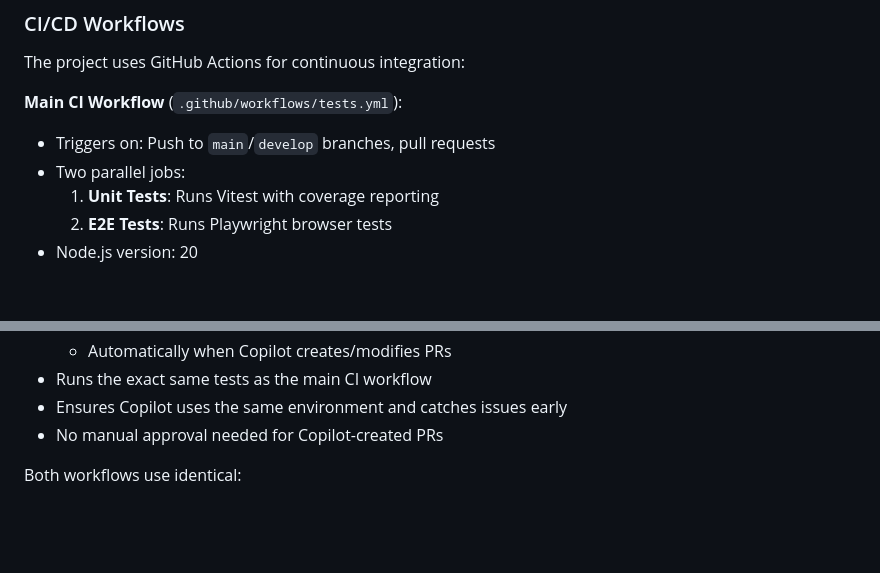
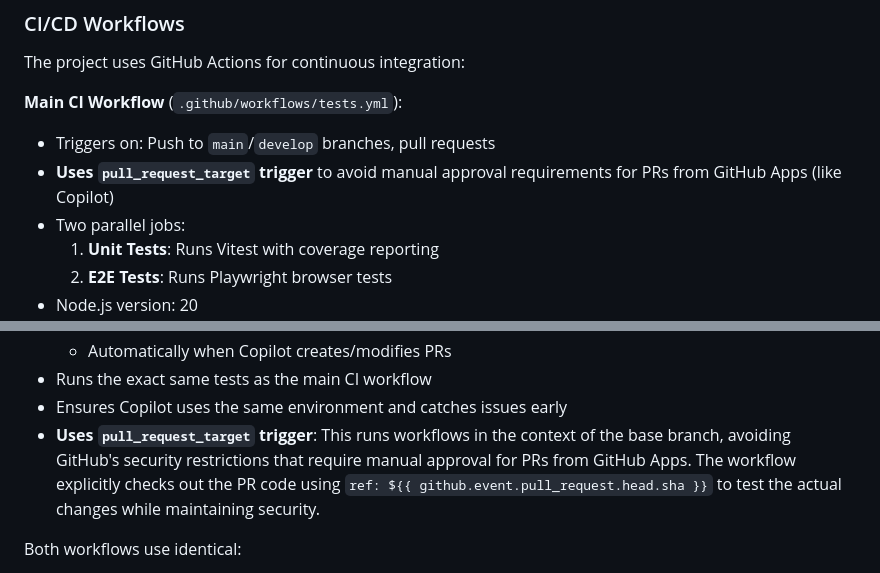
Before and after one commit to pancetta/resource-allocation-app, a Markdown page: CONTRIBUTING.md, 2 parts joined by grey strips. Rendered like a GitHub page; blank space fills up the shorter version.

Commit message:
Document pull_request_target usage to avoid manual approvals
Co-authored-by: pancetta <7158893+pancetta@users.noreply.github.com>

```diff
--- a/CONTRIBUTING.md
+++ b/CONTRIBUTING.md
@@ -163,6 +163,7 @@ The project uses GitHub Actions for continuous integration:
 
 **Main CI Workflow** (`.github/workflows/tests.yml`):
 - Triggers on: Push to `main`/`develop` branches, pull requests
+- **Uses `pull_request_target` trigger** to avoid manual approval requirements for PRs from GitHub Apps (like Copilot)
 - Two parallel jobs:
   1. **Unit Tests**: Runs Vitest with coverage reporting
   2. **E2E Tests**: Runs Playwright browser tests
@@ -177,7 +178,7 @@ The project uses GitHub Actions for continuous integration:
   - Automatically when Copilot creates/modifies PRs
 - Runs the exact same tests as the main CI workflow
 - Ensures Copilot uses the same environment and catches issues early
-- No manual approval needed for Copilot-created PRs
+- **Uses `pull_request_target` trigger**: This runs workflows in the context of the base branch, avoiding GitHub's security restrictions that require manual approval for PRs from GitHub Apps. The workflow explicitly checks out the PR code using `ref: ${{ github.event.pull_request.head.sha }}` to test the actual changes while maintaining security.
 
 Both workflows use identical:
 - Node.js version (20)
```
